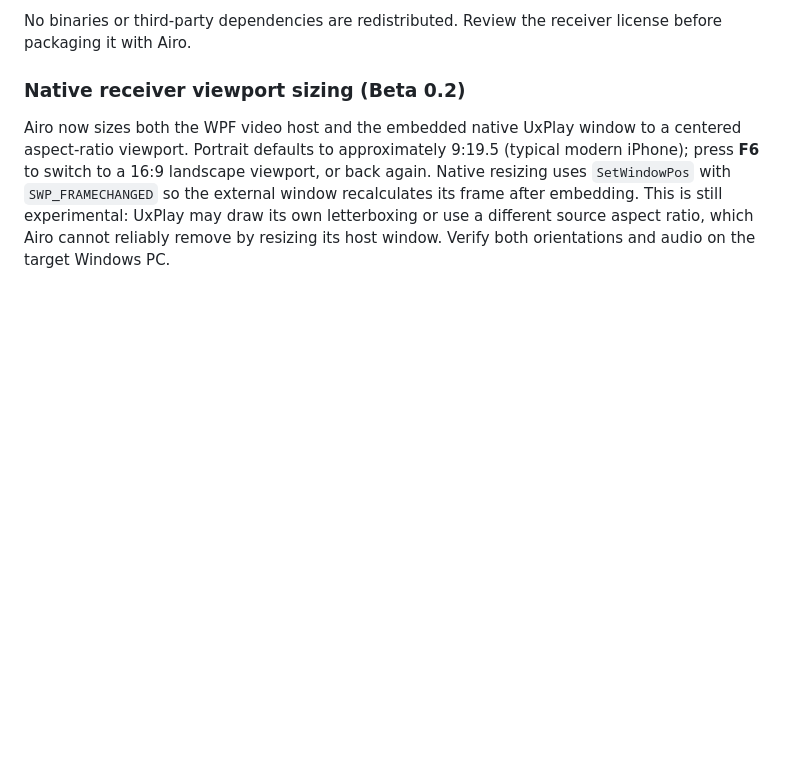
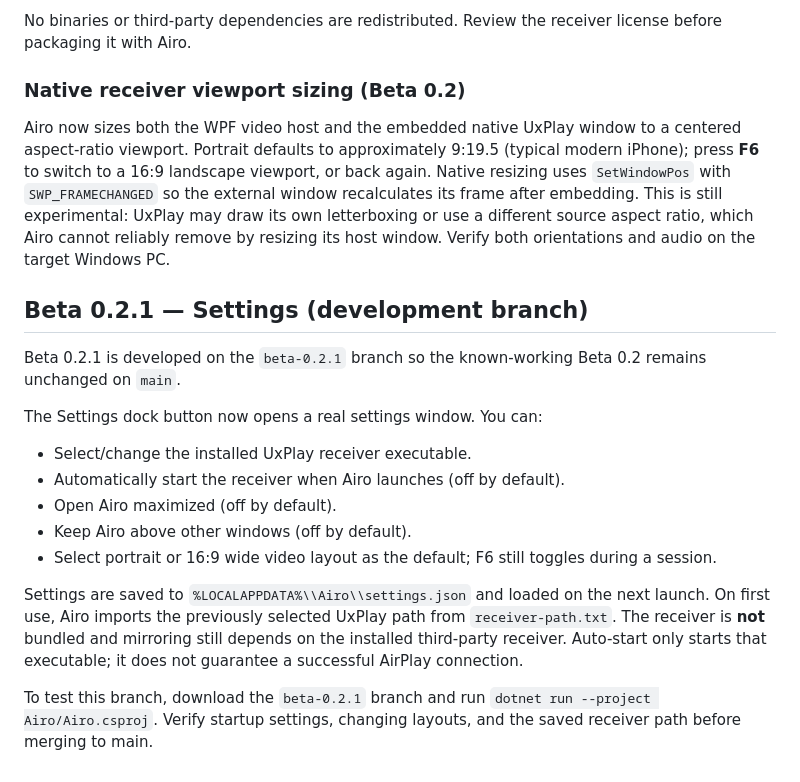
Before and after one commit to alonweizzz/Airo, a Markdown page: README.md, the part around the change. Rendered like a GitHub page; blank space fills up the shorter version.

Commit message:
Document Beta 0.2.1 settings and migration test plan

```diff
--- a/README.md
+++ b/README.md
@@ -55,3 +55,18 @@ No binaries or third-party dependencies are redistributed. Review the receiver l
 ### Native receiver viewport sizing (Beta 0.2)
 
 Airo now sizes both the WPF video host and the embedded native UxPlay window to a centered aspect-ratio viewport. Portrait defaults to approximately 9:19.5 (typical modern iPhone); press **F6** to switch to a 16:9 landscape viewport, or back again. Native resizing uses `SetWindowPos` with `SWP_FRAMECHANGED` so the external window recalculates its frame after embedding. This is still experimental: UxPlay may draw its own letterboxing or use a different source aspect ratio, which Airo cannot reliably remove by resizing its host window. Verify both orientations and audio on the target Windows PC.
+
+## Beta 0.2.1 — Settings (development branch)
+
+Beta 0.2.1 is developed on the `beta-0.2.1` branch so the known-working Beta 0.2 remains unchanged on `main`.
+
+The Settings dock button now opens a real settings window. You can:
+- Select/change the installed UxPlay receiver executable.
+- Automatically start the receiver when Airo launches (off by default).
+- Open Airo maximized (off by default).
+- Keep Airo above other windows (off by default).
+- Select portrait or 16:9 wide video layout as the default; F6 still toggles during a session.
+
+Settings are saved to `%LOCALAPPDATA%\\Airo\\settings.json` and loaded on the next launch. On first use, Airo imports the previously selected UxPlay path from `receiver-path.txt`. The receiver is **not** bundled and mirroring still depends on the installed third-party receiver. Auto-start only starts that executable; it does not guarantee a successful AirPlay connection.
+
+To test this branch, download the `beta-0.2.1` branch and run `dotnet run --project Airo/Airo.csproj`. Verify startup settings, changing layouts, and the saved receiver path before merging to main.
```
